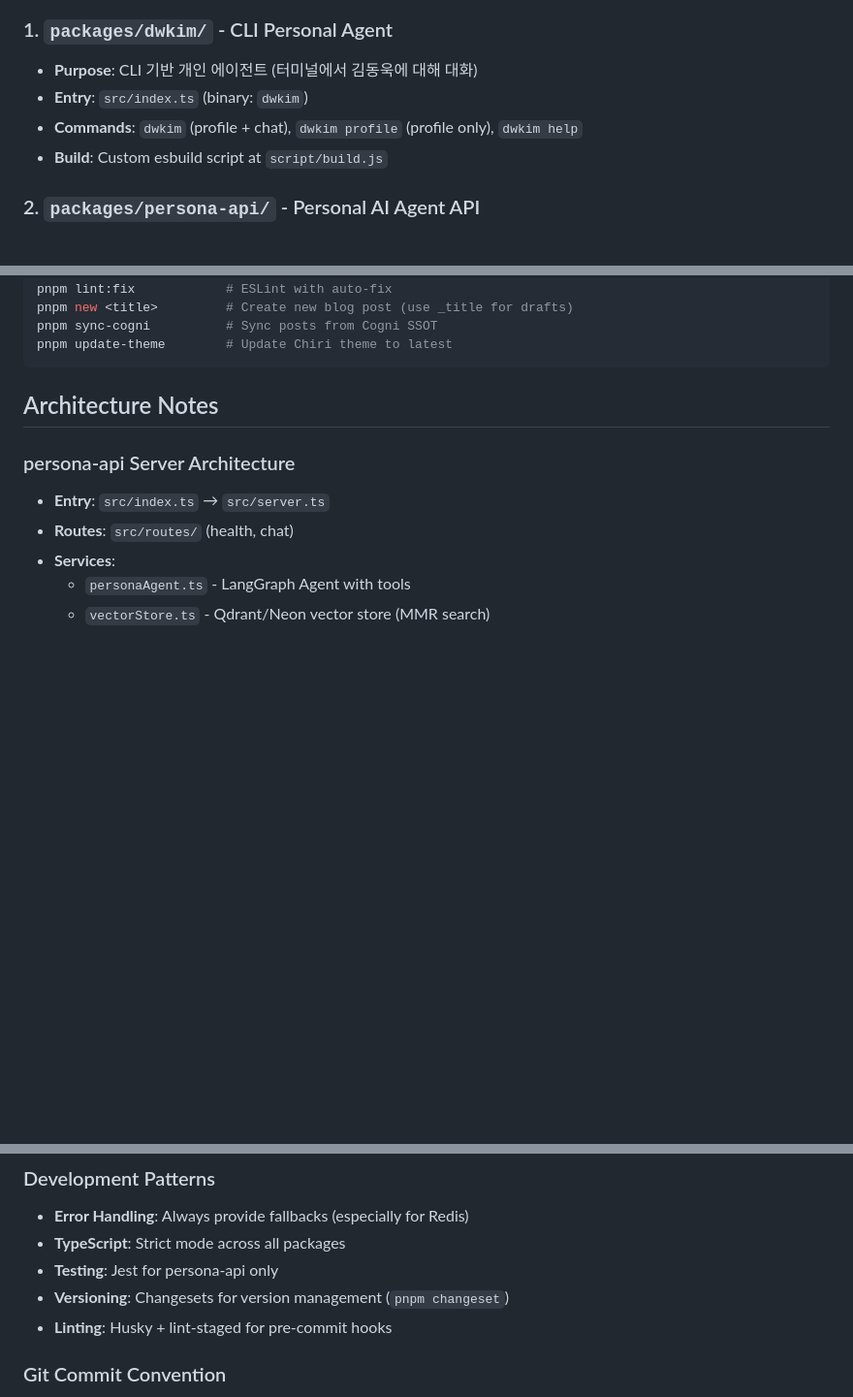
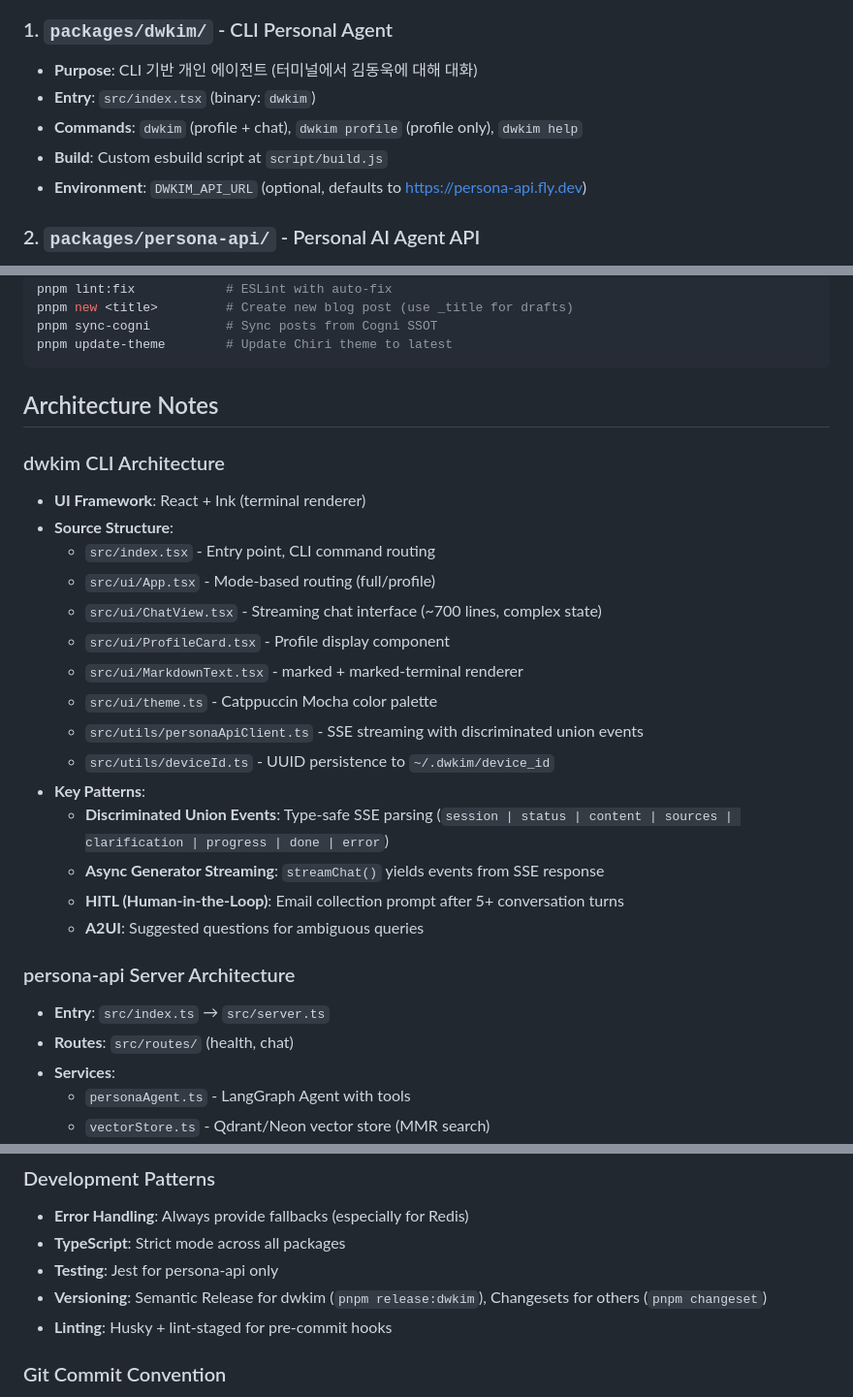
Before and after one commit to domuk-k/dwkim, a Markdown page: CLAUDE.md, 3 parts joined by grey strips. Shown at 97% size. Rendered like a GitHub page; blank space fills up the shorter version.

Commit message:
docs: update CLAUDE.md with dwkim CLI architecture
- Add dwkim CLI architecture section
- Document source structure and key patterns
- Fix entry file extension (index.ts → index.tsx)
- Add DWKIM_API_URL environment variable
- Update versioning note for semantic release

🤖 Generated with [Claude Code](https://claude.com/claude-code)

```diff
--- a/CLAUDE.md
+++ b/CLAUDE.md
@@ -8,9 +8,10 @@ This is a **pnpm workspace monorepo** with three main packages:
 
 ### 1. `packages/dwkim/` - CLI Personal Agent
 - **Purpose**: CLI 기반 개인 에이전트 (터미널에서 김동욱에 대해 대화)
-- **Entry**: `src/index.ts` (binary: `dwkim`)
+- **Entry**: `src/index.tsx` (binary: `dwkim`)
 - **Commands**: `dwkim` (profile + chat), `dwkim profile` (profile only), `dwkim help`
 - **Build**: Custom esbuild script at `script/build.js`
+- **Environment**: `DWKIM_API_URL` (optional, defaults to https://persona-api.fly.dev)
 
 ### 2. `packages/persona-api/` - Personal AI Agent API
 - **Purpose**: 김동욱 AI 에이전트 백엔드 (RAG + 개인화 + 대화형 UX)
@@ -83,6 +84,23 @@ pnpm update-theme        # Update Chiri theme to latest
 
 ## Architecture Notes
 
+### dwkim CLI Architecture
+- **UI Framework**: React + Ink (terminal renderer)
+- **Source Structure**:
+  - `src/index.tsx` - Entry point, CLI command routing
+  - `src/ui/App.tsx` - Mode-based routing (full/profile)
+  - `src/ui/ChatView.tsx` - Streaming chat interface (~700 lines, complex state)
+  - `src/ui/ProfileCard.tsx` - Profile display component
+  - `src/ui/MarkdownText.tsx` - marked + marked-terminal renderer
+  - `src/ui/theme.ts` - Catppuccin Mocha color palette
+  - `src/utils/personaApiClient.ts` - SSE streaming with discriminated union events
+  - `src/utils/deviceId.ts` - UUID persistence to `~/.dwkim/device_id`
+- **Key Patterns**:
+  - **Discriminated Union Events**: Type-safe SSE parsing (`session | status | content | sources | clarification | progress | done | error`)
+  - **Async Generator Streaming**: `streamChat()` yields events from SSE response
+  - **HITL (Human-in-the-Loop)**: Email collection prompt after 5+ conversation turns
+  - **A2UI**: Suggested questions for ambiguous queries
+
 ### persona-api Server Architecture
 - **Entry**: `src/index.ts` → `src/server.ts`
 - **Routes**: `src/routes/` (health, chat)
@@ -113,7 +131,7 @@ pnpm update-theme        # Update Chiri theme to latest
 - **Error Handling**: Always provide fallbacks (especially for Redis)
 - **TypeScript**: Strict mode across all packages
 - **Testing**: Jest for persona-api only
-- **Versioning**: Changesets for version management (`pnpm changeset`)
+- **Versioning**: Semantic Release for dwkim (`pnpm release:dwkim`), Changesets for others (`pnpm changeset`)
 - **Linting**: Husky + lint-staged for pre-commit hooks
 
 ### Git Commit Convention
```
